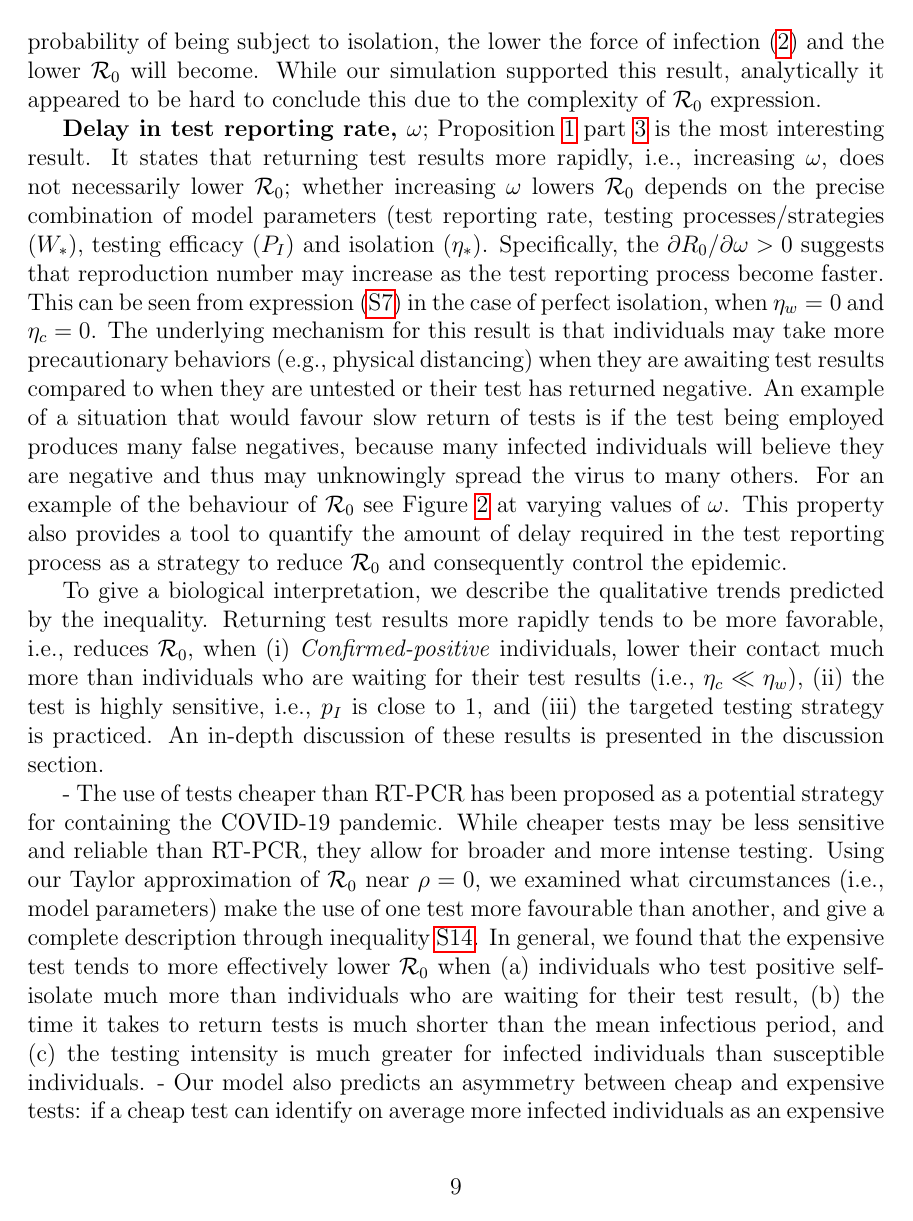
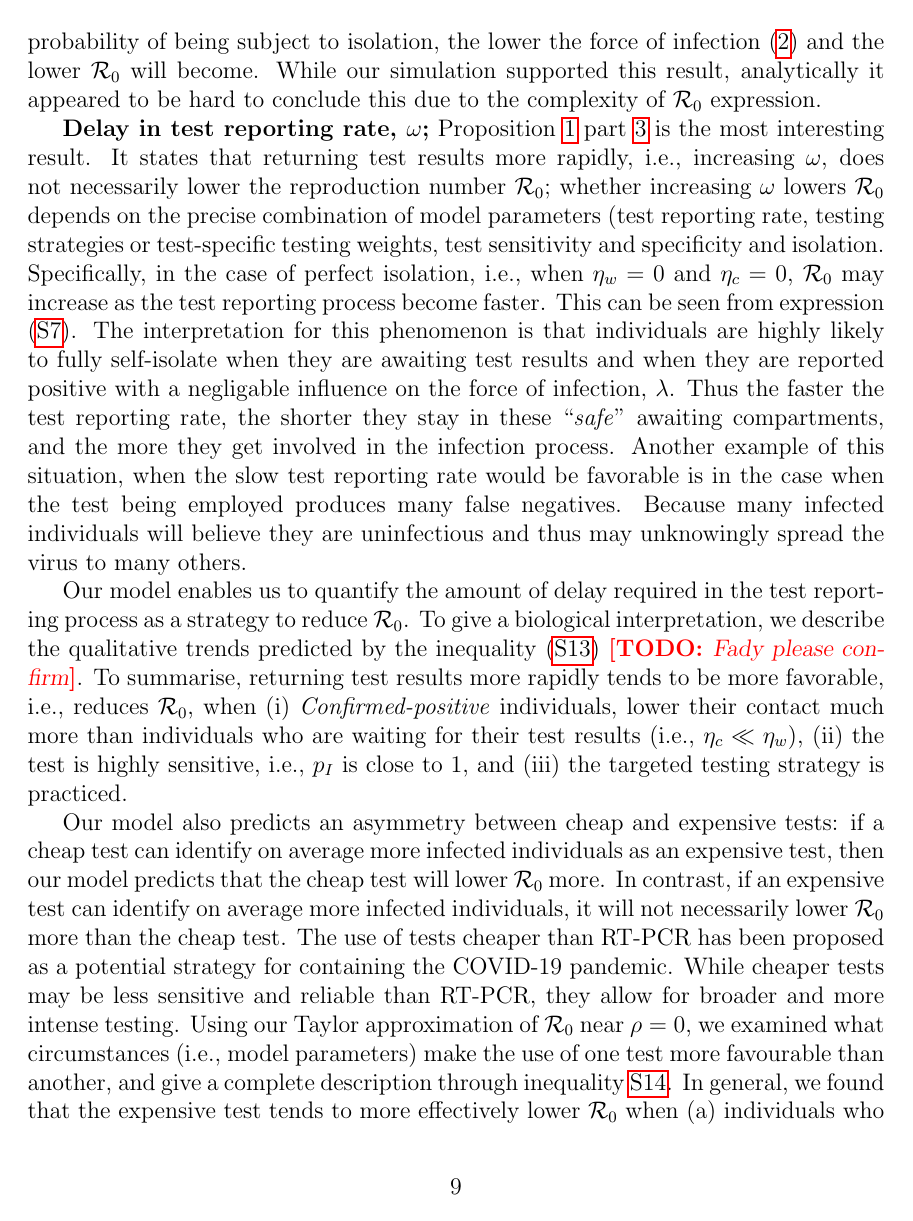
Before and after one commit to aligharouni/SIRmodel, a LaTeX document (SIR_manuscript.tex): page 9 of 18. Compiled offline with pdfLaTeX.

Commit message:
discussion updated

```diff
--- a/SIR_manuscript.tex
+++ b/SIR_manuscript.tex
@@ -214,18 +214,20 @@ Modeling different targeted testing strategies, thus test-specific testing weigh
 This can be implied when we would like to quantify and compare the effect of different levels of test forcus for infectious people on the basic reproduction number $\Rnum$, and conclude about the disease spread management. For example, when people are tested for "screening", the individuals with potential higher mobility, eg. people who are getting on flights, get more tested and thus the coresponding heavier testing weight is assigned than people awaiting for a surgery and are probably going to stay in a long-term care facility and consequently less mobile and more isolated to begin with. With our model, we would be able to compare the sensitivity of the disease dynamics, through $\Rnum$, with respect to testing processes.
 
 {\bf The \percap testing intensity, $\rho$;}
-Proposition \ref{prop1}, part \ref{p1:rho}, and also Figure \ref{pan} indicates that increasing testing intensity $\rho$ reduces $\Rnum$. This is sensible since as people are moved to test compartments, namely $Z_p$ and $Z_n$ for $Z \in \{S,I,R\}$, they may partially or fully self-isolate. Also individuals who have tested positive, namely $Z_c$ compartment for $Z \in \{S,I,R\}$, are highly likely to self-isolate. The higher probability of being subject to isolation, the lower the force of infection \eqref{Lambda} and the lower $\Rnum$ will become. While our simulation supported this result, analytically it appeared to be hard to conclude this due to the complexity of $\Rnum$ expression.
+Proposition \ref{prop1} part \ref{p1:rho} and also Figure \ref{pan} indicates that increasing testing intensity $\rho$ reduces $\Rnum$. This is sensible since as people are moved to test compartments, namely $Z_p$ and $Z_n$ for $Z \in \{S,I,R\}$, they may partially or fully self-isolate. Also individuals who have tested positive, namely $Z_c$ compartment for $Z \in \{S,I,R\}$, are highly likely to self-isolate. The higher probability of being subject to isolation, the lower the force of infection \eqref{Lambda} and the lower $\Rnum$ will become. While our simulation supported this result, analytically it appeared to be hard to conclude this due to the complexity of $\Rnum$ expression.
 
-{\bf Delay in test reporting rate, $\omega$};
-Proposition \ref{prop1} part \ref{p1:omega} is the most interesting result. It states that returning test results more rapidly, i.e., increasing $\omega$, does not necessarily lower $\Rnum$; whether increasing $\omega$ lowers $\Rnum$ depends on the precise combination of model parameters (test reporting rate, testing processes/strategies ($W_*$), testing efficacy ($P_I$) and isolation ($\eta_*$). Specifically, the $\partial{R_0}/\partial{\omega}>0$ suggests that reproduction number may increase as the test reporting process become faster. This can be seen from expression \eqref{Rom} in the case of perfect isolation, when $\eta_w=0$ and $\eta_c=0$. The underlying mechanism for this result is that individuals may take more precautionary behaviors (e.g., physical distancing) when they are awaiting test results compared to when they are untested or their test has returned negative. An example of a situation that would favour slow return of tests is if the test being employed produces many false negatives, because many infected individuals will believe they are negative and thus may unknowingly spread the virus to many others.  For an example of the behaviour of $\Rnum$ see Figure \ref{pan} at varying values of $\omega$. This property also provides a tool to quantify the amount of delay required in the test reporting process as a strategy to reduce $\Rnum$ and consequently control the epidemic.
+{\bf Delay in test reporting rate, $\omega$;}
+Proposition \ref{prop1} part \ref{p1:omega} is the most interesting result. It states that returning test results more rapidly, i.e., increasing $\omega$, does not necessarily lower the reproduction number $\Rnum$; whether increasing $\omega$ lowers $\Rnum$ depends on the precise combination of model parameters (test reporting rate, testing strategies or test-specific testing weights, test sensitivity and specificity and isolation.
+Specifically, in the case of perfect isolation, i.e., when $\eta_w=0$ and $\eta_c=0$, $\Rnum$ may increase as the test reporting process become faster. This can be seen from expression \eqref{Rom}.
+The interpretation for this phenomenon is that individuals are highly likely to fully self-isolate when they are awaiting test results and when they are reported positive with a negligable influence on the force of infection, $\lambda$. Thus the faster the test reporting rate, the shorter they stay in these ``\emph {safe}'' awaiting compartments, and the more they get involved in the infection process.
+Another example of this situation, when the slow test reporting rate would be favorable is in the case when the test being employed produces many false negatives. Because many infected individuals will believe they are uninfectious and thus may unknowingly spread the virus to many others.
 
+Our model enables us to quantify the amount of delay required in the test reporting process as a strategy to reduce $\Rnum$.
+To give a biological interpretation, we describe the qualitative trends predicted by the inequality \eqref{eq:necsuf} \todo{Fady please confirm}. To summarise, returning test results more rapidly tends to be more favorable, i.e., reduces $\Rnum$, when (i) \emph{Confirmed-positive} individuals, lower their contact much more than individuals who are waiting for their test results (i.e., $\eta_c \ll \eta_w$), (ii) the test is highly sensitive, i.e., $p_I$ is close to 1, and (iii) the targeted testing strategy is practiced.
 
-To give a biological interpretation, we describe the qualitative trends predicted by the inequality. Returning test results more rapidly tends to be more favorable, i.e., reduces $\Rnum$, when (i) \emph{Confirmed-positive} individuals, lower their contact much more than individuals who are waiting for their test results (i.e., $\eta_c \ll \eta_w$), (ii) the test is highly sensitive, i.e., $p_I$ is close to 1, and (iii) the targeted testing strategy is practiced. An in-depth discussion of these results is presented in the discussion section.
+Our model also predicts an asymmetry between cheap and expensive tests: if a cheap test can identify on average more infected individuals as an expensive test, then our model predicts that the cheap test will lower $\Rnum$ more. In contrast, if an expensive test can identify on average more infected individuals, it will not necessarily lower $\Rnum$ more than the cheap test. The use of tests cheaper than RT-PCR has been proposed as a potential strategy for containing the COVID-19 pandemic. While cheaper tests may be less sensitive and reliable than RT-PCR, they allow for broader and more intense testing. Using our Taylor approximation of $\Rnum$ near $\rho = 0$, we examined what circumstances (i.e., model parameters) make the use of one test more favourable than another, and give a complete description through inequality \ref{eq:rho1vsrho2}. In general, we found that the expensive test tends to more effectively lower $\Rnum$ when (a) individuals who test positive self-isolate much more than individuals who are waiting for their test result, (b) the time it takes to return tests is much shorter than the mean infectious period, and (c) the testing intensity is much greater for infected individuals than susceptible individuals.
 
-- The use of tests cheaper than RT-PCR has been proposed as a potential strategy for containing the COVID-19 pandemic. While cheaper tests may be less sensitive and reliable than RT-PCR, they allow for broader and more intense testing. Using our Taylor approximation of $\Rnum$ near $\rho = 0$, we examined what circumstances (i.e., model parameters) make the use of one test more favourable than another, and give a complete description through inequality \ref{eq:rho1vsrho2}. In general, we found that the expensive test tends to more effectively lower $\Rnum$ when (a) individuals who test positive self-isolate much more than individuals who are waiting for their test result, (b) the time it takes to return tests is much shorter than the mean infectious period, and (c) the testing intensity is much greater for infected individuals than susceptible individuals.
-- Our model also predicts an asymmetry between cheap and expensive tests: if a cheap test can identify on average more infected individuals as an expensive test, then our model predicts that the cheap test will lower $\Rnum$ more. In contrast, if an expensive test can identify on average more infected individuals, it will not necessarily lower $\Rnum$ more than the cheap test.
-
-{\bf Other points};
+{\bf Other points [?];}
 one point we can make when discussing the relative weight of testing in different compartments is to discuss pre-testing screening tools, such as surveys or questionnaires. If we have a quantitative description of how the testing intensities affect the dynamics, we can make statements like ``our results suggest that employing a pre-testing screening tool can help target infected individuals more effectively. In particular, doubling the sensitivity of the pre-screening tool would *do something* to $\Rnum$.
 
 % JD:
```
Also changed, not shown: git_push/SIR_manuscript.pdf, SIR_manuscript.tex (5 more changed lines).
